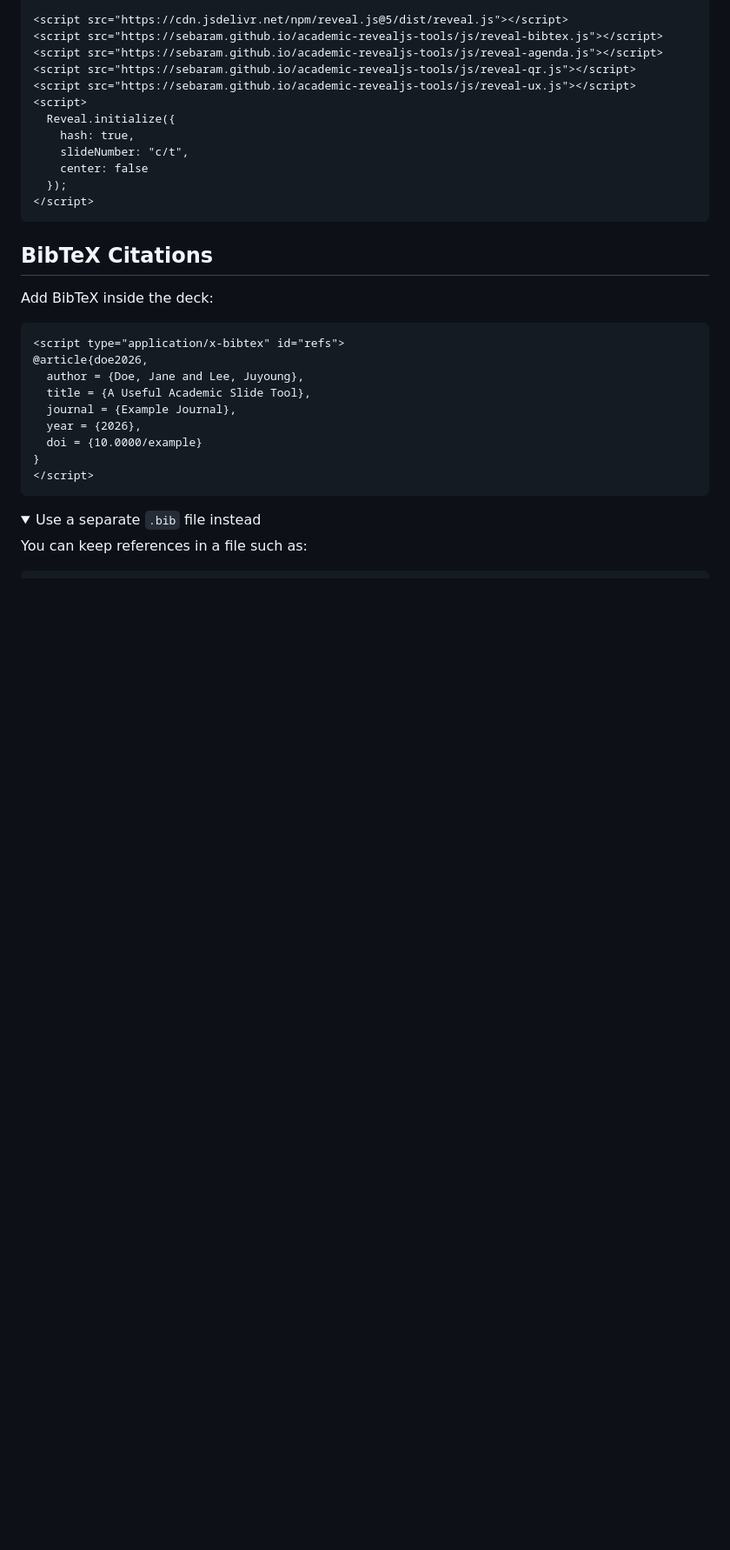
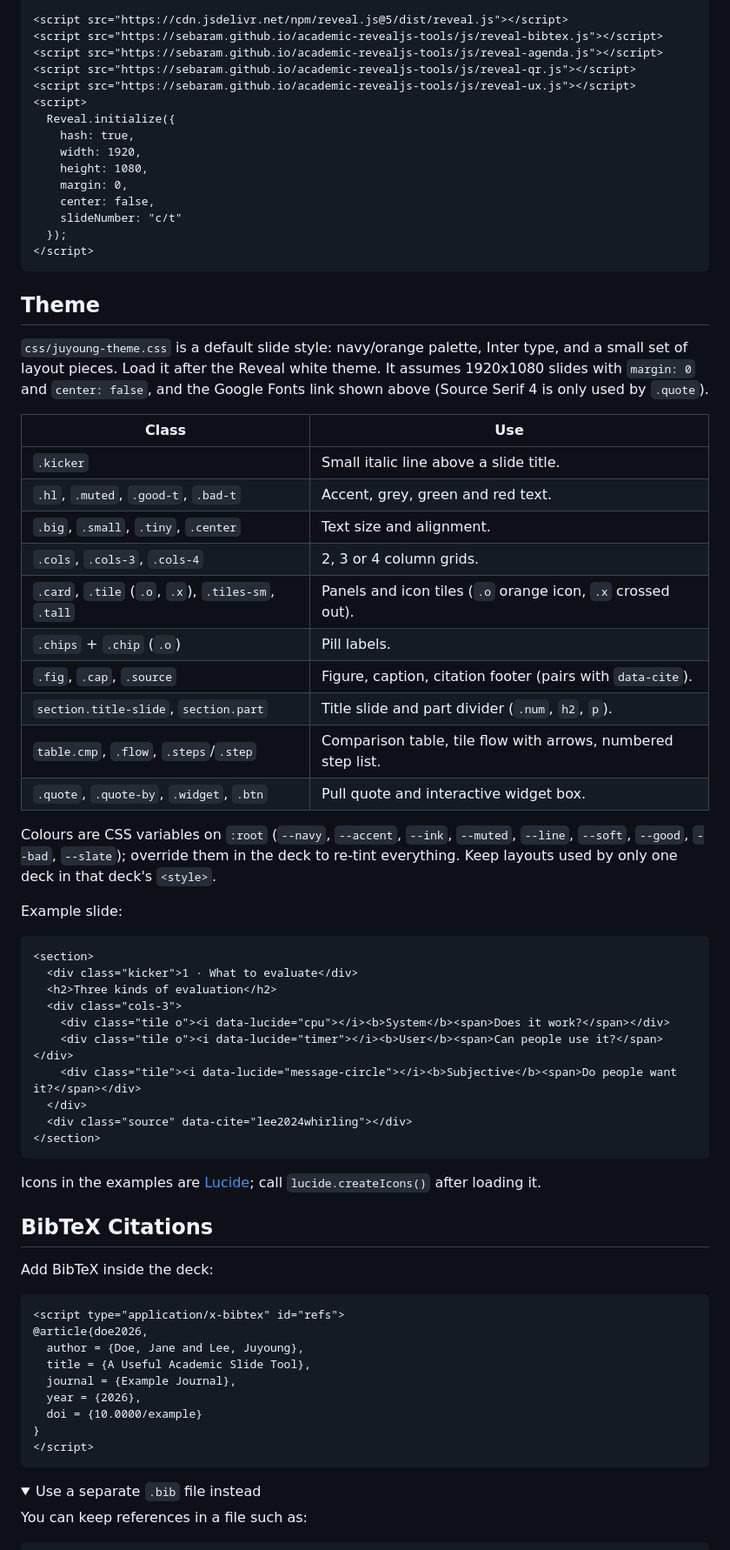
Before and after one commit to sebaram/academic-revealjs-tools, a Markdown page: README.md, the part around one of its changes. Shown at 87% size. Drawn GitHub-style; folded sections open; blank space fills up the shorter version.

Commit message:
README: document theme CSS, overview shortcut card, mobile behaviour
Co-Authored-By: Claude Opus 5.5 <noreply@anthropic.com>

````diff
--- a/README.md
+++ b/README.md
@@ -59,11 +64,55 @@ Use `@main` only while developing because it can change under existing decks.
 <script>
   Reveal.initialize({
     hash: true,
-    slideNumber: "c/t",
-    center: false
+    width: 1920,
+    height: 1080,
+    margin: 0,
+    center: false,
+    slideNumber: "c/t"
   });
 </script>
 ```
+
+## Theme
+
+`css/juyoung-theme.css` is a default slide style: navy/orange palette, Inter
+type, and a small set of layout pieces. Load it after the Reveal white theme.
+It assumes 1920x1080 slides with `margin: 0` and `center: false`, and the
+Google Fonts link shown above (Source Serif 4 is only used by `.quote`).
+
+| Class | Use |
+| --- | --- |
+| `.kicker` | Small italic line above a slide title. |
+| `.hl`, `.muted`, `.good-t`, `.bad-t` | Accent, grey, green and red text. |
+| `.big`, `.small`, `.tiny`, `.center` | Text size and alignment. |
+| `.cols`, `.cols-3`, `.cols-4` | 2, 3 or 4 column grids. |
+| `.card`, `.tile` (`.o`, `.x`), `.tiles-sm`, `.tall` | Panels and icon tiles (`.o` orange icon, `.x` crossed out). |
+| `.chips` + `.chip` (`.o`) | Pill labels. |
+| `.fig`, `.cap`, `.source` | Figure, caption, citation footer (pairs with `data-cite`). |
+| `section.title-slide`, `section.part` | Title slide and part divider (`.num`, `h2`, `p`). |
+| `table.cmp`, `.flow`, `.steps`/`.step` | Comparison table, tile flow with arrows, numbered step list. |
+| `.quote`, `.quote-by`, `.widget`, `.btn` | Pull quote and interactive widget box. |
+
+Colours are CSS variables on `:root` (`--navy`, `--accent`, `--ink`, `--muted`,
+`--line`, `--soft`, `--good`, `--bad`, `--slate`); override them in the deck to
+re-tint everything. Keep layouts used by only one deck in that deck's `<style>`.
+
+Example slide:
+
+```html
+<section>
+  <div class="kicker">1 · What to evaluate</div>
+  <h2>Three kinds of evaluation</h2>
+  <div class="cols-3">
+    <div class="tile o"><i data-lucide="cpu"></i><b>System</b><span>Does it work?</span></div>
+    <div class="tile o"><i data-lucide="timer"></i><b>User</b><span>Can people use it?</span></div>
+    <div class="tile"><i data-lucide="message-circle"></i><b>Subjective</b><span>Do people want it?</span></div>
+  </div>
+  <div class="source" data-cite="lee2024whirling"></div>
+</section>
+```
+
+Icons in the examples are [Lucide](https://lucide.dev); call `lucide.createIcons()` after loading it.
 
 ## BibTeX Citations
 
````
Also changed, not shown: other parts of README.md (+12 -5 lines).
